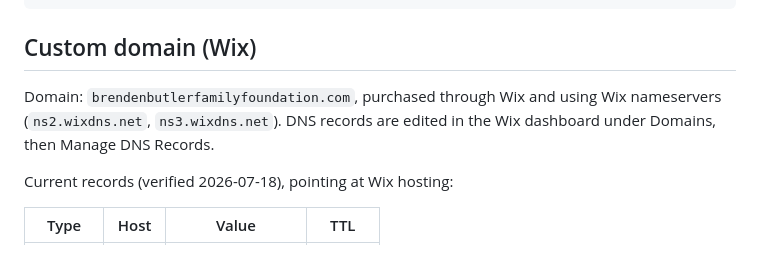
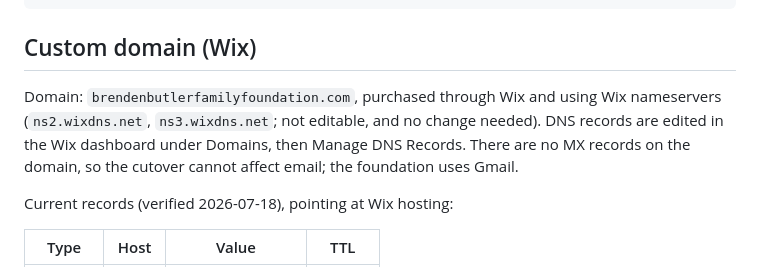
Before and after one commit to BBFF1/BBFF, a Markdown page: README.md, the part around the change. GitHub-like rendering.

Commit message:
Note nameservers and absence of MX records in DNS plan
Co-Authored-By: Claude Fable 5 <noreply@anthropic.com>

```diff
--- a/README.md
+++ b/README.md
@@ -26,7 +26,7 @@ python3 -m http.server 8090
 
 ## Custom domain (Wix)
 
-Domain: `brendenbutlerfamilyfoundation.com`, purchased through Wix and using Wix nameservers (`ns2.wixdns.net`, `ns3.wixdns.net`). DNS records are edited in the Wix dashboard under Domains, then Manage DNS Records.
+Domain: `brendenbutlerfamilyfoundation.com`, purchased through Wix and using Wix nameservers (`ns2.wixdns.net`, `ns3.wixdns.net`; not editable, and no change needed). DNS records are edited in the Wix dashboard under Domains, then Manage DNS Records. There are no MX records on the domain, so the cutover cannot affect email; the foundation uses Gmail.
 
 Current records (verified 2026-07-18), pointing at Wix hosting:
 
```
